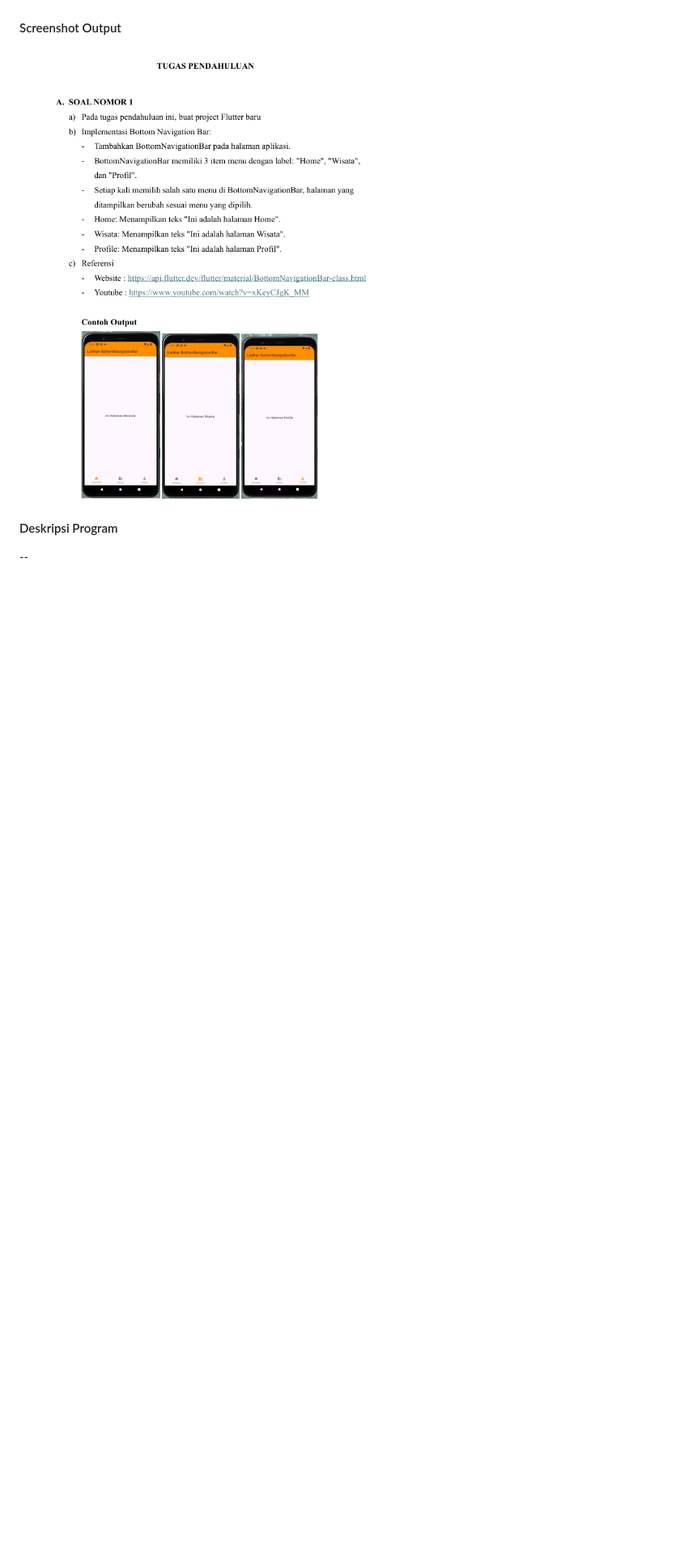
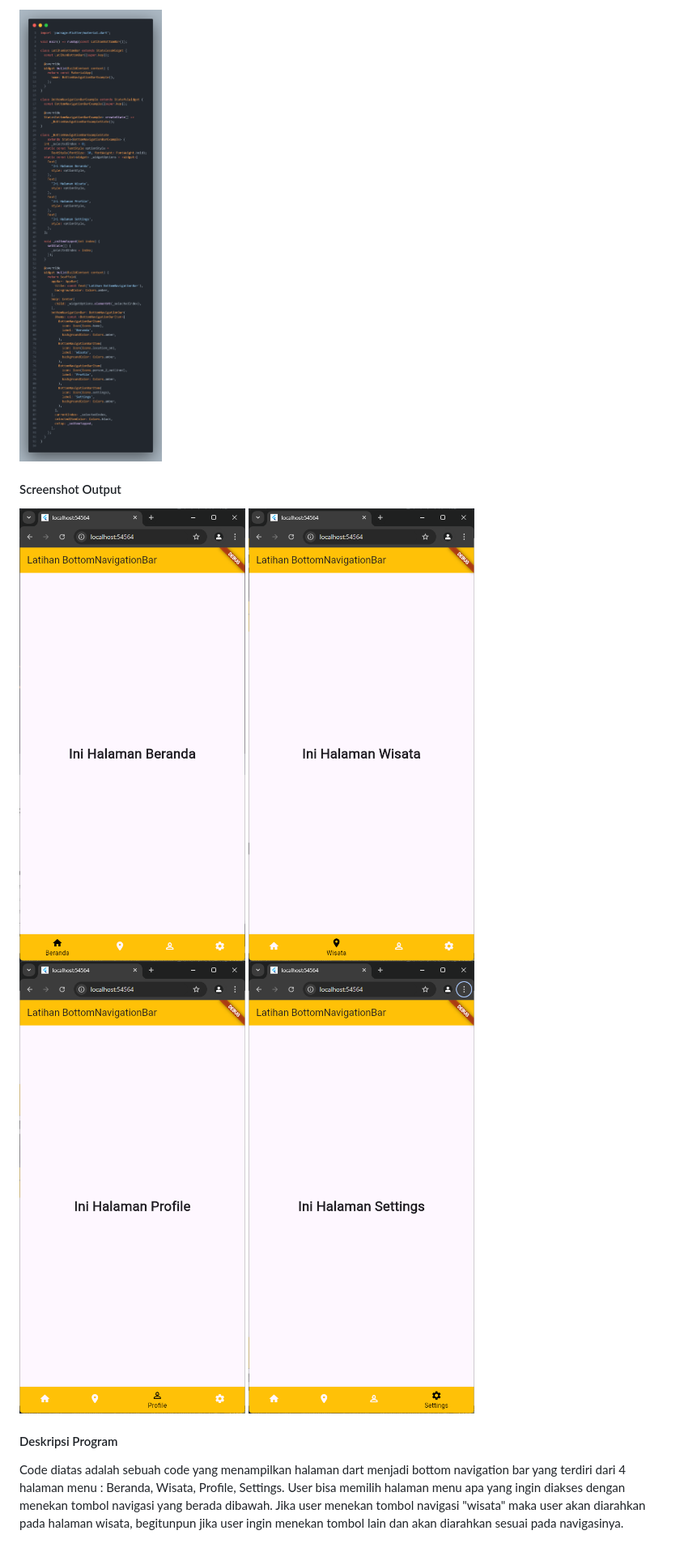
Before and after one commit to FauzanWahyuM/PPB_Fauzan_Wahyu_Mubarak_2211104027_SE-06-01, a Markdown page: 06_Interaksi_Pengguna/TP/TP_06.md, the part around the change printed below. Shown: that part at 81% size. Rendered like a GitHub page; pictures changed too: 06_Interaksi_Pengguna/img/output_1.png (added), 06_Interaksi_Pengguna/img/output_2.png (added), 06_Interaksi_Pengguna/img/output_3.png (added); blank space fills up the shorter version.

```diff
--- a/06_Interaksi_Pengguna/TP/TP_06.md
+++ b/06_Interaksi_Pengguna/TP/TP_06.md
@@ -48,9 +141,13 @@ TELKOM UNIVERSITY PURWOKERTO <br>
+![SC_SS](/06_Interaksi_Pengguna/img/sc_tp.png)
     <br>
 
 #### Screenshot Output<br>
 
-![Output_SS](/06_Interaksi_Pengguna/img/soal_tp.png)
+![Output-1_SS](/06_Interaksi_Pengguna/img/output_1.png)
+![Output-2_SS](/06_Interaksi_Pengguna/img/output_2.png)
+![Output-3_SS](/06_Interaksi_Pengguna/img/output_3.png)
+![Output-4_SS](/06_Interaksi_Pengguna/img/output_4.png)
     <br>
 
 #### Deskripsi Program <br>
---
+Code diatas adalah sebuah code yang menampilkan halaman dart menjadi bottom navigation bar yang terdiri dari 4 halaman menu : Beranda, Wisata, Profile, Settings. User bisa memilih halaman menu apa yang ingin diakses dengan menekan tombol navigasi yang berada dibawah. Jika user menekan tombol navigasi "wisata" maka user akan diarahkan pada halaman wisata, begitunpun jika user ingin menekan tombol lain dan akan diarahkan sesuai pada navigasinya.
```
Also changed, not shown: other parts of 06_Interaksi_Pengguna/TP/TP_06.md (+94 -1 lines).
